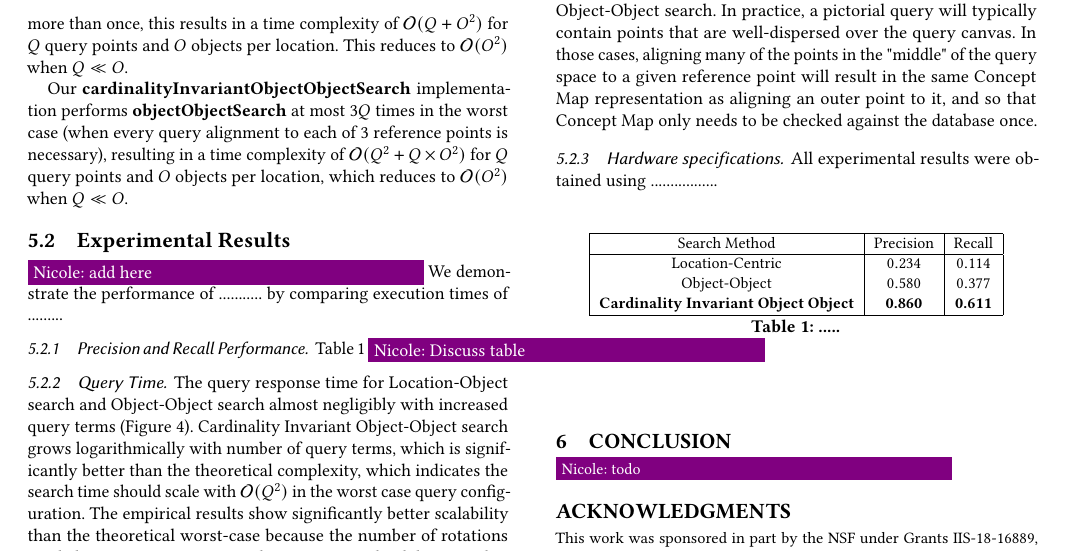
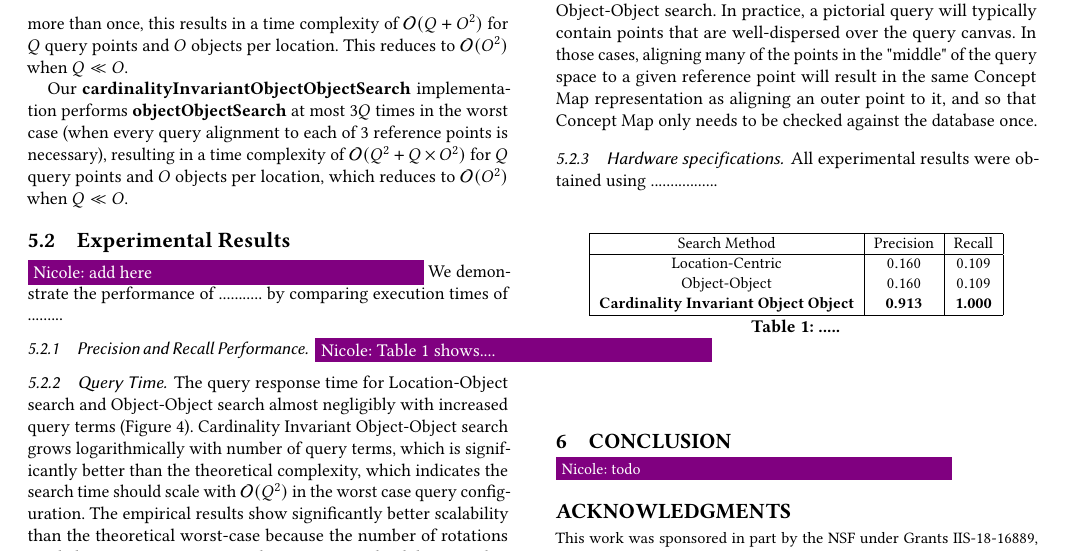
Before and after one commit to osullik/COMPASS_GEOSEARCH, a LaTeX paper (compass.tex, which reads sections/70_Results.tex): part of page 6 of 7, cut so that both start at the same text. Compiled offline with pdfLaTeX.

Commit message:
updated table results

```diff
--- a/sections/70_Results.tex
+++ b/sections/70_Results.tex
@@ -19,8 +19,8 @@ Our \textbf{cardinalityInvariantObjectObjectSearch} implementation performs \tex
 \nrscomment{add here}
 We demonstrate the performance of ........... by comparing execution times of .........
 
-\subsubsection{Precision and Recall Performance.} Table \ref{Table:PerformanceResults}
-\nrscomment{Discuss table}
+\subsubsection{Precision and Recall Performance.}
+\nrscomment{Table \ref{Table:PerformanceResults} shows....}
 
 \subsubsection{Query Time.}
 The query response time for Location-Object search and Object-Object search almost negligibly with increased query terms (Figure \ref{figure:query-time}).
@@ -41,9 +41,9 @@ All experimental results were obtained using .................
             \hline
             Search Method & Precision & Recall\\
             \hline
-            Location-Centric & $0.234$ & $0.114$ \\
-            Object-Object & $0.580$ & $0.377$ \\
-            \textbf{Cardinality Invariant Object Object} & \textbf{0.860} & \textbf{0.611} \\
+            Location-Centric & $0.160$ & $0.109$ \\
+            Object-Object & $0.160$ & $0.109$ \\
+            \textbf{Cardinality Invariant Object Object} & \textbf{0.913} & \textbf{1.000} \\
             \hline
         \end{tabular}
         \caption{.....}
```
